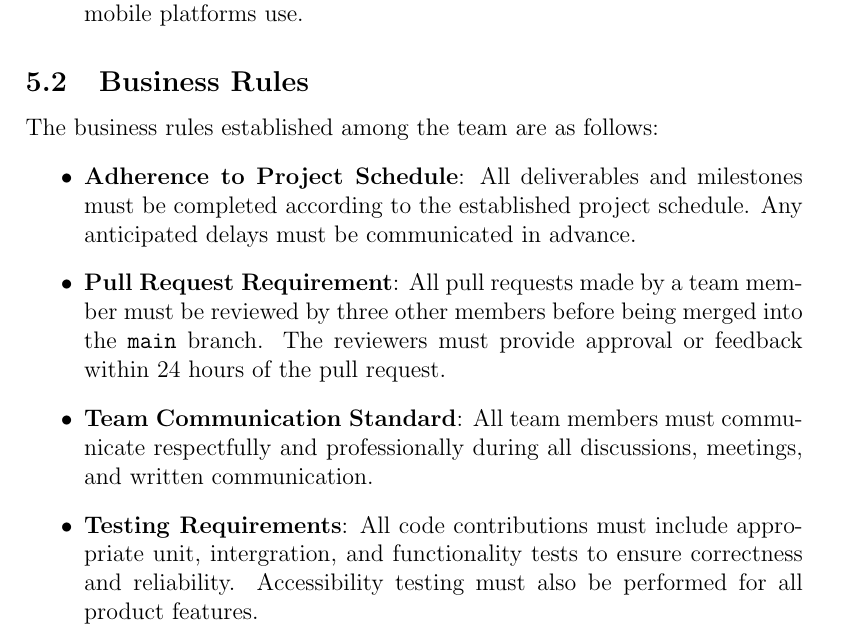
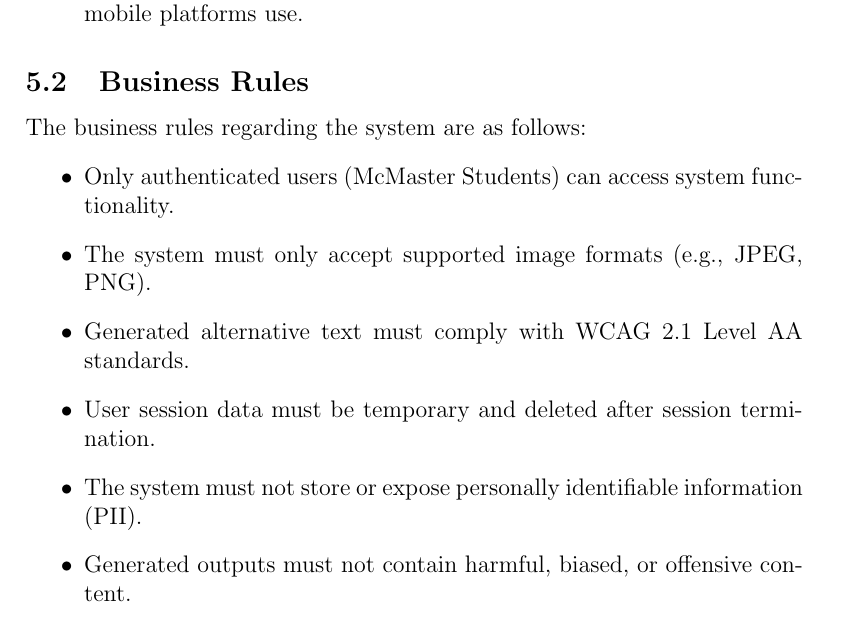
Before and after one commit to 4G06-CAPSTONE-2025/Reading4All, a LaTeX document (docs/SRS-Volere/SRS.tex): part of page 23 of 78, cut so that both start at the same text. Compiled offline with pdfLaTeX.

Commit message:
business rules SRS TA feedback closes #638

```diff
--- a/docs/SRS-Volere/SRS.tex
+++ b/docs/SRS-Volere/SRS.tex
@@ -643,26 +643,14 @@ Assistive technology that reads text aloud.
     environments, but can later be extended for mobile platforms use.
 \end{itemize}
 \subsection{Business Rules}
-The business rules established among the team are as follows:
-\begin{itemize}
-  \item \textbf{Adherence to Project Schedule}: All deliverables and
-    milestones must be
-    completed according to the established project schedule. Any
-    anticipated delays must be communicated
-    in advance.
-  \item \textbf{Pull Request Requirement}: All pull requests made by
-    a team member must be reviewed by
-    three other members before being merged into the \texttt{main}
-    branch. The reviewers must provide approval
-    or feedback within 24 hours of the pull request.
-  \item \textbf{Team Communication Standard}: All team members must
-    communicate respectfully and professionally during
-    all discussions, meetings, and written communication.
-  \item \textbf{Testing Requirements}: All code contributions must
-    include appropriate unit, intergration, and
-    functionality tests to ensure correctness and reliability.
-    Accessibility testing must also be performed for all
-    product features.
+The business rules regarding the system are as follows:
+\begin{itemize}
+  \item Only authenticated users (McMaster Students) can access system functionality.
+  \item The system must only accept supported image formats (e.g., JPEG, PNG).
+  \item Generated alternative text must comply with WCAG 2.1 Level AA standards.
+  \item User session data must be temporary and deleted after session termination.
+  \item The system must not store or expose personally identifiable information (PII).
+  \item Generated outputs must not contain harmful, biased, or offensive content.
 \end{itemize}
 
 \subsection{Assumptions}
```
